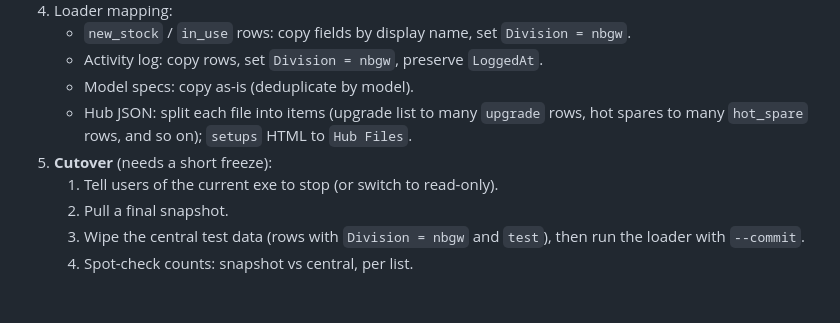
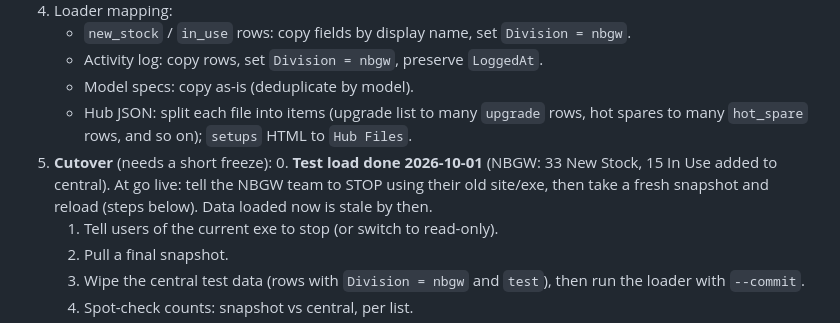
Before and after one commit to NBGTX/inventoryapp, a Markdown page: docs/MIGRATION.md, the part around the change. GitHub-like rendering; blank space fills up the shorter version.

Commit message:
docs: NBGW test load done; go-live needs freeze + fresh reload
Co-Authored-By: Claude Sonnet 5.5 <noreply@anthropic.com>

```diff
--- a/docs/MIGRATION.md
+++ b/docs/MIGRATION.md
@@ -85,6 +85,7 @@ Source of truth for the load is the **local snapshot**, which is a read-only cop
    - Model specs: copy as-is (deduplicate by model).
    - Hub JSON: split each file into items (upgrade list to many `upgrade` rows, hot spares to many `hot_spare` rows, and so on); `setups` HTML to `Hub Files`.
 5. **Cutover** (needs a short freeze):
+   0. **Test load done 2026-10-01** (NBGW: 33 New Stock, 15 In Use added to central). At go live: tell the NBGW team to STOP using their old site/exe, then take a fresh snapshot and reload (steps below). Data loaded now is stale by then.
    1. Tell users of the current exe to stop (or switch to read-only).
    2. Pull a final snapshot.
    3. Wipe the central test data (rows with `Division = nbgw` and `test`), then run the loader with `--commit`.
```
